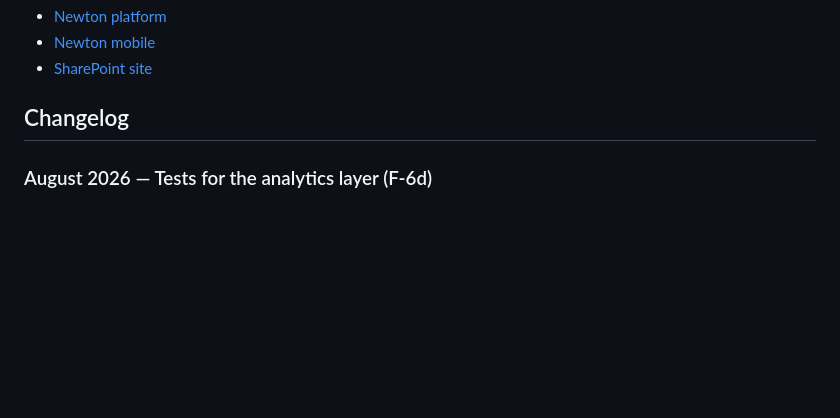
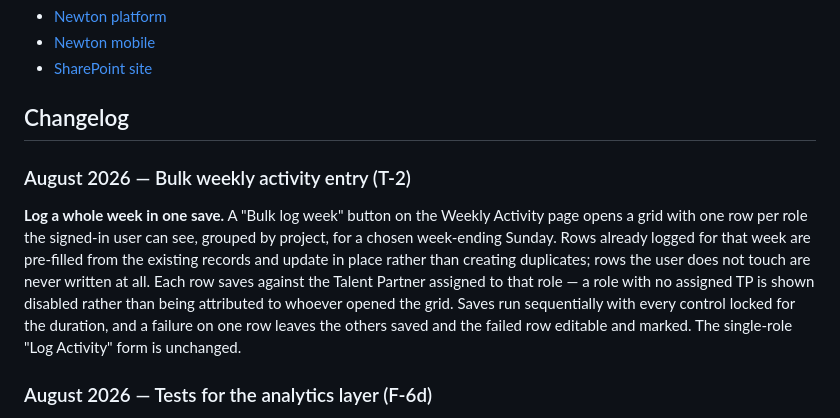
Before and after one commit to momentumglobal/newton, a Markdown page: README.md, the part around the change. Rendered like a GitHub page; blank space fills up the shorter version.

Commit message:
Update README.md - N-147: [T-2a] Bulk weekly activity entry

```diff
--- a/README.md
+++ b/README.md
@@ -41,6 +41,10 @@ Full system directory including architecture, data flows, SharePoint data model,
 - [SharePoint site](https://talentpoint.sharepoint.com/sites/SolutionsHubReporting)
 
 ## Changelog
+
+### August 2026 — Bulk weekly activity entry (T-2)
+
+**Log a whole week in one save.** A "Bulk log week" button on the Weekly Activity page opens a grid with one row per role the signed-in user can see, grouped by project, for a chosen week-ending Sunday. Rows already logged for that week are pre-filled from the existing records and update in place rather than creating duplicates; rows the user does not touch are never written at all. Each row saves against the Talent Partner assigned to that role — a role with no assigned TP is shown disabled rather than being attributed to whoever opened the grid. Saves run sequentially with every control locked for the duration, and a failure on one row leaves the others saved and the failed row editable and marked. The single-role "Log Activity" form is unchanged.
 
 ### August 2026 — Tests for the analytics layer (F-6d)
 
```
